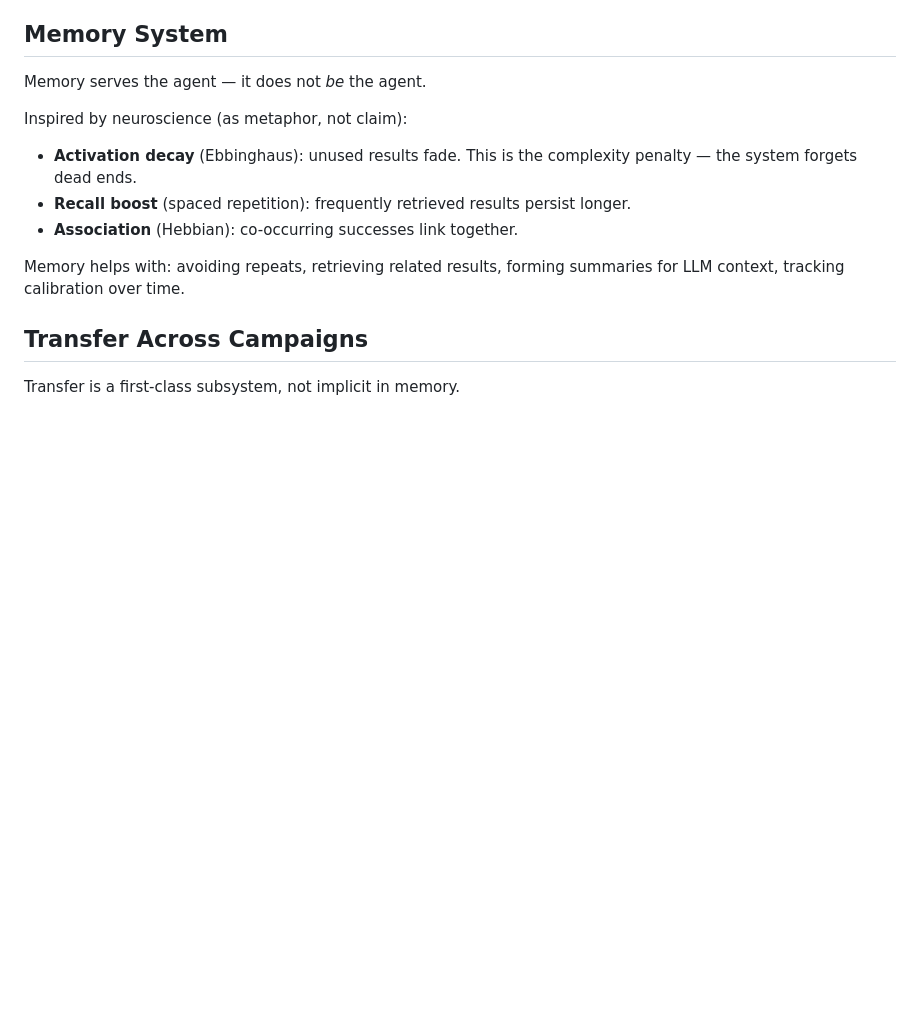
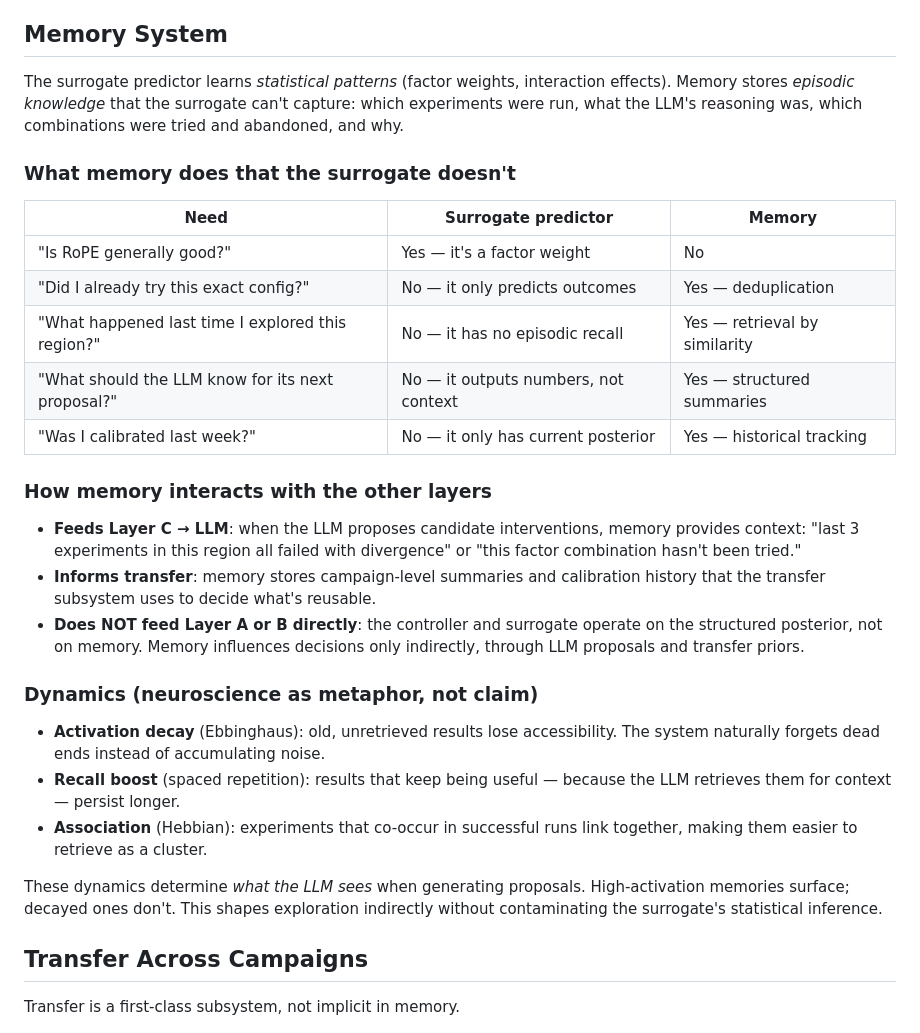
Before and after one commit to ErikDeBruijn/autoresearcher2, a Markdown page: README.md, the part around the change. GitHub-like rendering; blank space fills up the shorter version.

Commit message:
Clarify memory system: what it does that the surrogate doesn't
Adds concrete comparison table showing the division of responsibility
between surrogate predictor (statistical patterns) and memory (episodic
knowledge). Makes explicit how memory interacts with each layer and
why it doesn't feed the controller or surrogate directly.

```diff
--- a/README.md
+++ b/README.md
@@ -154,14 +154,31 @@ The LLM can suggest which cells to visit and propose schema extensions between p
 
 ## Memory System
 
-Memory serves the agent — it does not *be* the agent.
+The surrogate predictor learns *statistical patterns* (factor weights, interaction effects). Memory stores *episodic knowledge* that the surrogate can't capture: which experiments were run, what the LLM's reasoning was, which combinations were tried and abandoned, and why.
 
-Inspired by neuroscience (as metaphor, not claim):
-- **Activation decay** (Ebbinghaus): unused results fade. This is the complexity penalty — the system forgets dead ends.
-- **Recall boost** (spaced repetition): frequently retrieved results persist longer.
-- **Association** (Hebbian): co-occurring successes link together.
+### What memory does that the surrogate doesn't
 
-Memory helps with: avoiding repeats, retrieving related results, forming summaries for LLM context, tracking calibration over time.
+| Need | Surrogate predictor | Memory |
+|---|---|---|
+| "Is RoPE generally good?" | Yes — it's a factor weight | No |
+| "Did I already try this exact config?" | No — it only predicts outcomes | Yes — deduplication |
+| "What happened last time I explored this region?" | No — it has no episodic recall | Yes — retrieval by similarity |
+| "What should the LLM know for its next proposal?" | No — it outputs numbers, not context | Yes — structured summaries |
+| "Was I calibrated last week?" | No — it only has current posterior | Yes — historical tracking |
+
+### How memory interacts with the other layers
+
+- **Feeds Layer C → LLM**: when the LLM proposes candidate interventions, memory provides context: "last 3 experiments in this region all failed with divergence" or "this factor combination hasn't been tried."
+- **Informs transfer**: memory stores campaign-level summaries and calibration history that the transfer subsystem uses to decide what's reusable.
+- **Does NOT feed Layer A or B directly**: the controller and surrogate operate on the structured posterior, not on memory. Memory influences decisions only indirectly, through LLM proposals and transfer priors.
+
+### Dynamics (neuroscience as metaphor, not claim)
+
+- **Activation decay** (Ebbinghaus): old, unretrieved results lose accessibility. The system naturally forgets dead ends instead of accumulating noise.
+- **Recall boost** (spaced repetition): results that keep being useful — because the LLM retrieves them for context — persist longer.
+- **Association** (Hebbian): experiments that co-occur in successful runs link together, making them easier to retrieve as a cluster.
+
+These dynamics determine *what the LLM sees* when generating proposals. High-activation memories surface; decayed ones don't. This shapes exploration indirectly without contaminating the surrogate's statistical inference.
 
 ## Transfer Across Campaigns
 
```
